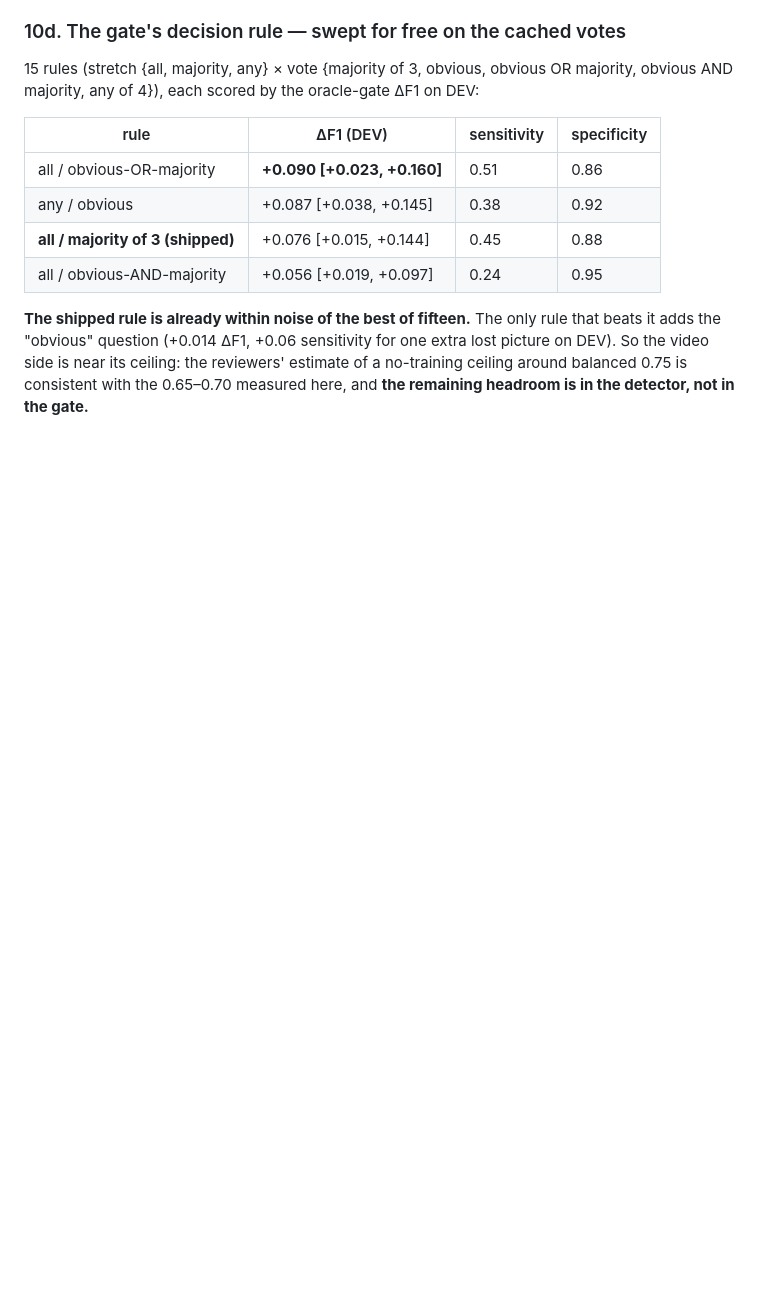
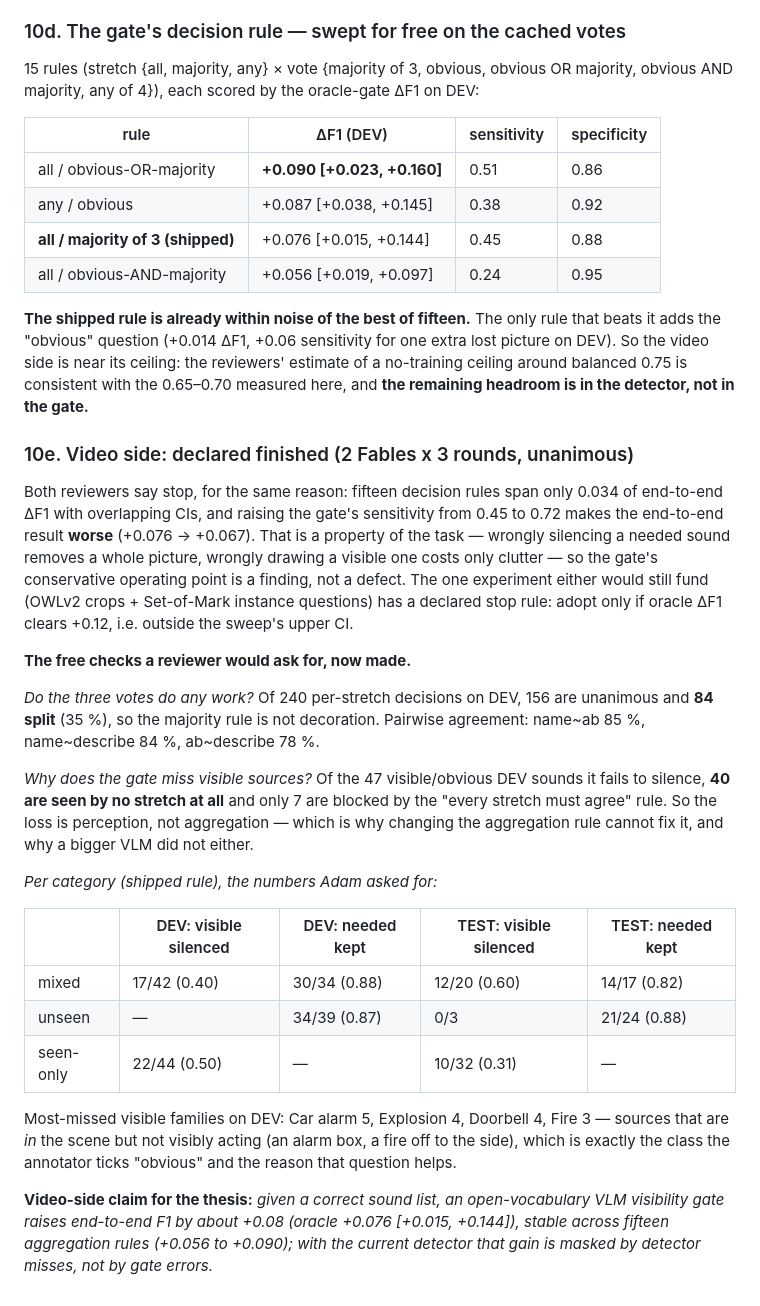
Before and after one commit to adamgavriely/unseen-sounds-visualizer, a Markdown page: docs/GOLD_RERUN_2026-09-22.md, the part around the change. Drawn GitHub-style; blank space fills up the shorter version.

Commit message:
video side declared finished: vote-split, miss taxonomy and per-category gate errors
Co-Authored-By: Claude Opus 5 <noreply@anthropic.com>

```diff
--- a/docs/GOLD_RERUN_2026-09-22.md
+++ b/docs/GOLD_RERUN_2026-09-22.md
@@ -441,3 +441,42 @@ the "obvious" question (+0.014 ΔF1, +0.06 sensitivity for one extra lost pictur
 video side is near its ceiling: the reviewers' estimate of a no-training ceiling around balanced 0.75
 is consistent with the 0.65–0.70 measured here, and **the remaining headroom is in the detector, not
 in the gate.**
+
+
+### 10e. Video side: declared finished (2 Fables x 3 rounds, unanimous)
+
+Both reviewers say stop, for the same reason: fifteen decision rules span only 0.034 of end-to-end
+ΔF1 with overlapping CIs, and raising the gate's sensitivity from 0.45 to 0.72 makes the end-to-end
+result **worse** (+0.076 → +0.067). That is a property of the task — wrongly silencing a needed
+sound removes a whole picture, wrongly drawing a visible one costs only clutter — so the gate's
+conservative operating point is a finding, not a defect. The one experiment either would still fund
+(OWLv2 crops + Set-of-Mark instance questions) has a declared stop rule: adopt only if oracle ΔF1
+clears +0.12, i.e. outside the sweep's upper CI.
+
+**The free checks a reviewer would ask for, now made.**
+
+*Do the three votes do any work?* Of 240 per-stretch decisions on DEV, 156 are unanimous and **84
+split** (35 %), so the majority rule is not decoration. Pairwise agreement: name~ab 85 %,
+name~describe 84 %, ab~describe 78 %.
+
+*Why does the gate miss visible sources?* Of the 47 visible/obvious DEV sounds it fails to silence,
+**40 are seen by no stretch at all** and only 7 are blocked by the "every stretch must agree" rule.
+So the loss is perception, not aggregation — which is why changing the aggregation rule cannot fix
+it, and why a bigger VLM did not either.
+
+*Per category (shipped rule), the numbers Adam asked for:*
+
+| | DEV: visible silenced | DEV: needed kept | TEST: visible silenced | TEST: needed kept |
+|---|---|---|---|---|
+| mixed | 17/42 (0.40) | 30/34 (0.88) | 12/20 (0.60) | 14/17 (0.82) |
+| unseen | — | 34/39 (0.87) | 0/3 | 21/24 (0.88) |
+| seen-only | 22/44 (0.50) | — | 10/32 (0.31) | — |
+
+Most-missed visible families on DEV: Car alarm 5, Explosion 4, Doorbell 4, Fire 3 — sources that are
+*in* the scene but not visibly acting (an alarm box, a fire off to the side), which is exactly the
+class the annotator ticks "obvious" and the reason that question helps.
+
+**Video-side claim for the thesis:** *given a correct sound list, an open-vocabulary VLM visibility
+gate raises end-to-end F1 by about +0.08 (oracle +0.076 [+0.015, +0.144]), stable across fifteen
+aggregation rules (+0.056 to +0.090); with the current detector that gain is masked by detector
+misses, not by gate errors.*
```
